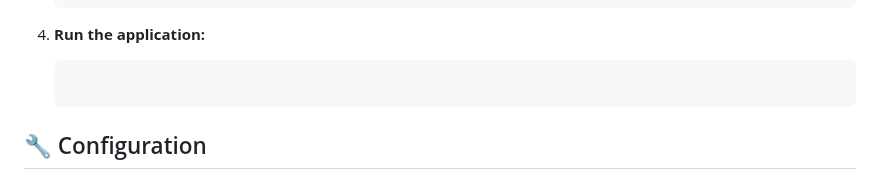
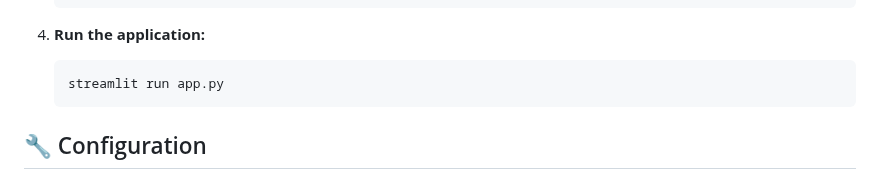
Before and after one commit to travis-burmaster/bmasterai, a Markdown page: examples/enhanced-github-mcp-streamlit/README.md, the part around the change. Drawn GitHub-style.

````diff
--- a/examples/enhanced-github-mcp-streamlit/README.md
+++ b/examples/enhanced-github-mcp-streamlit/README.md
@@ -57,7 +57,7 @@ The enhanced version now includes a powerful **Feature Addition Mode** alongside
 
 4. **Run the application:**
    ```bash
-
+   streamlit run app.py
    ```
 
 ## 🔧 Configuration
````
